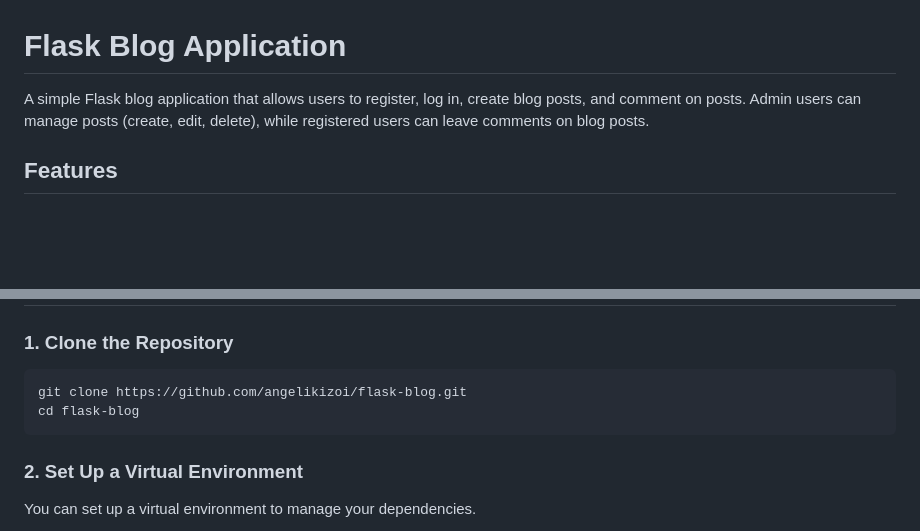
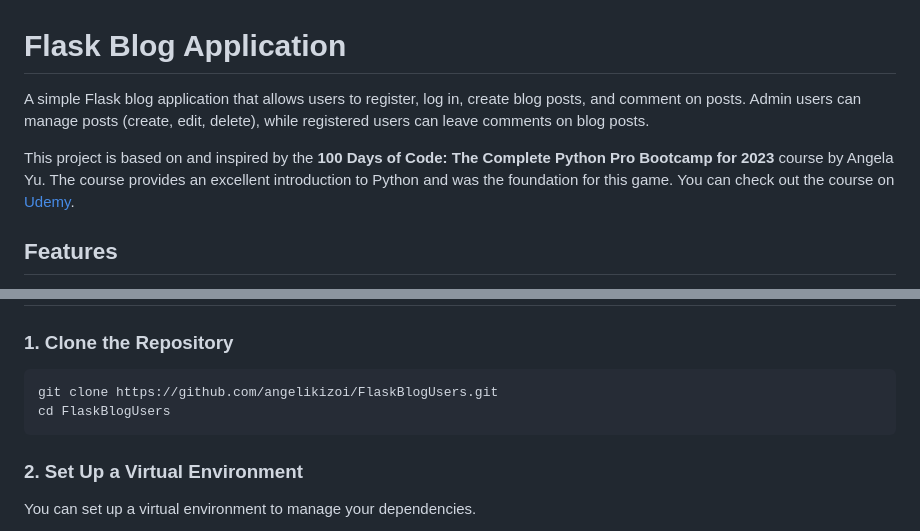
Before and after one commit to angelikizoi/FlaskBlogUsers, a Markdown page: README.md, 2 parts joined by grey strips. GitHub-like rendering; blank space fills up the shorter version.

````diff
--- a/README.md
+++ b/README.md
@@ -1,7 +1,11 @@
 # Flask Blog Application
 
-A simple Flask blog application that allows users to register, log in, create blog posts, and comment on posts. Admin users can manage posts (create, edit, delete), while registered users can leave comments on blog posts.
+A simple Flask blog application that allows users to register, log in, create blog posts, and comment on posts. Admin users can manage posts
+(create, edit, delete), while registered users can leave comments on blog posts.
 
+This project is based on and inspired by the **100 Days of Code: The Complete Python Pro Bootcamp for 2023**
+course by Angela Yu. The course provides an excellent introduction to Python and was the foundation for this game.
+You can check out the course on [Udemy](https://www.udemy.com/course/100-days-of-code/?couponCode=ST14MT101024#reviews).
 ## Features
 - User registration and login
 - Admin-only access to post creation, editing, and deletion
@@ -21,8 +25,8 @@ Make sure you have the following installed:
 
 ### 1. Clone the Repository
 ```bash
-git clone https://github.com/angelikizoi/flask-blog.git
-cd flask-blog
+git clone https://github.com/angelikizoi/FlaskBlogUsers.git
+cd FlaskBlogUsers
 ```
 
 ### 2. Set Up a Virtual Environment
````
